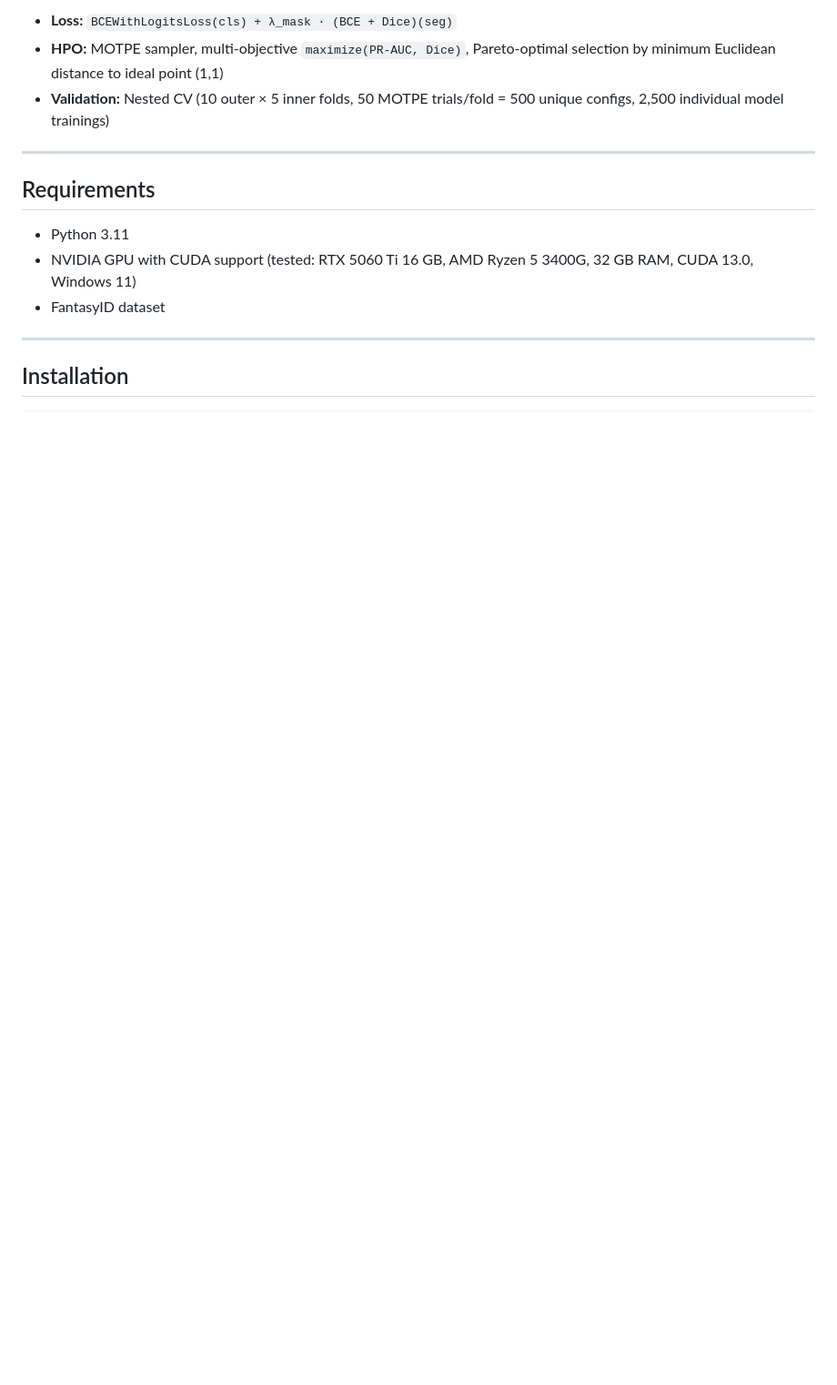
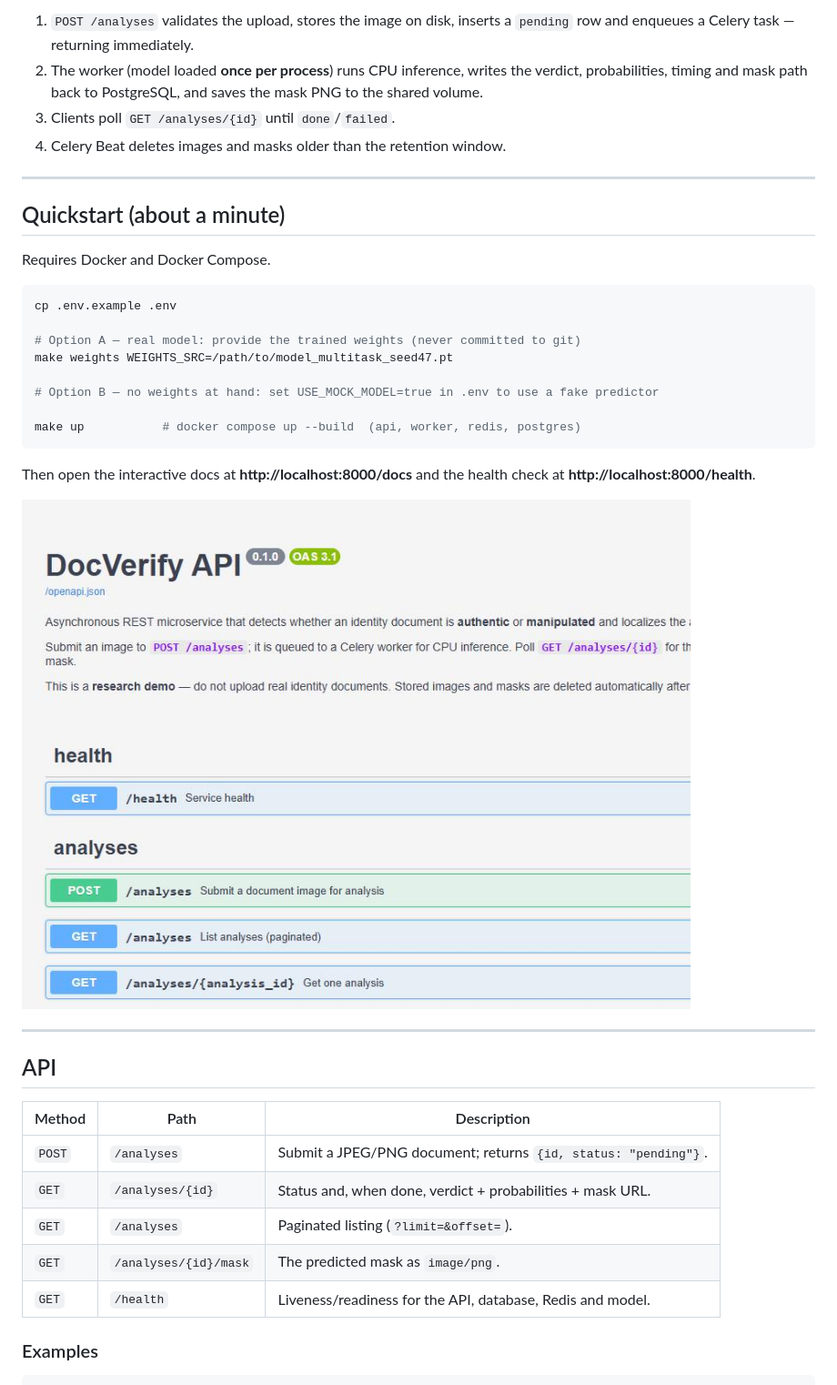
Before and after one commit to HernanDiaz/IDVerify, a Markdown page: README.md, the part around one of its changes. Shown at 91% size. Drawn GitHub-style; pictures changed too: docs/swagger.jpg (added); blank space fills up the shorter version.

````diff
--- a/README.md
+++ b/README.md
@@ -25,19 +39,47 @@ Input image (224×224)
 ```
 
-- **Loss:** `BCEWithLogitsLoss(cls) + λ_mask · (BCE + Dice)(seg)`
-- **HPO:** MOTPE sampler, multi-objective `maximize(PR-AUC, Dice)`, Pareto-optimal selection by minimum Euclidean distance to ideal point (1,1)
-- **Validation:** Nested CV (10 outer × 5 inner folds, 50 MOTPE trials/fold = 500 unique configs, 2,500 individual model trainings)
+1. `POST /analyses` validates the upload, stores the image on disk, inserts a
+   `pending` row and enqueues a Celery task — returning immediately.
+2. The worker (model loaded **once per process**) runs CPU inference, writes the
+   verdict, probabilities, timing and mask path back to PostgreSQL, and saves the
+   mask PNG to the shared volume.
+3. Clients poll `GET /analyses/{id}` until `done`/`failed`.
+4. Celery Beat deletes images and masks older than the retention window.
 
 ---
 
-## Requirements
+## Quickstart (about a minute)
 
-- Python 3.11
-- NVIDIA GPU with CUDA support (tested: RTX 5060 Ti 16 GB, AMD Ryzen 5 3400G, 32 GB RAM, CUDA 13.0, Windows 11)
-- FantasyID dataset
+Requires Docker and Docker Compose.
+
+```bash
+cp .env.example .env
+
+# Option A — real model: provide the trained weights (never committed to git)
+make weights WEIGHTS_SRC=/path/to/model_multitask_seed47.pt
+
+# Option B — no weights at hand: set USE_MOCK_MODEL=true in .env to use a fake predictor
+
+make up           # docker compose up --build  (api, worker, redis, postgres)
+```
+
+Then open the interactive docs at **http://localhost:8000/docs** and the health
+check at **http://localhost:8000/health**.
+
+![Swagger UI](docs/swagger.jpg)
 
 ---
 
-## Installation
+## API
+
+| Method | Path | Description |
+| ------ | ---- | ----------- |
+| `POST` | `/analyses` | Submit a JPEG/PNG document; returns `{id, status: "pending"}`. |
+| `GET`  | `/analyses/{id}` | Status and, when done, verdict + probabilities + mask URL. |
+| `GET`  | `/analyses` | Paginated listing (`?limit=&offset=`). |
+| `GET`  | `/analyses/{id}/mask` | The predicted mask as `image/png`. |
+| `GET`  | `/health` | Liveness/readiness for the API, database, Redis and model. |
+
+### Examples
 
 ```bash
````
Also changed, not shown: other parts of README.md (+122 -91 lines).
